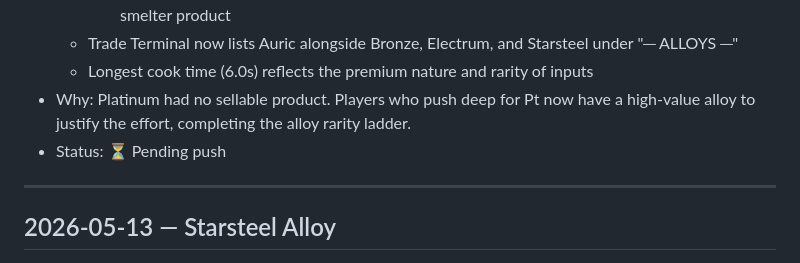
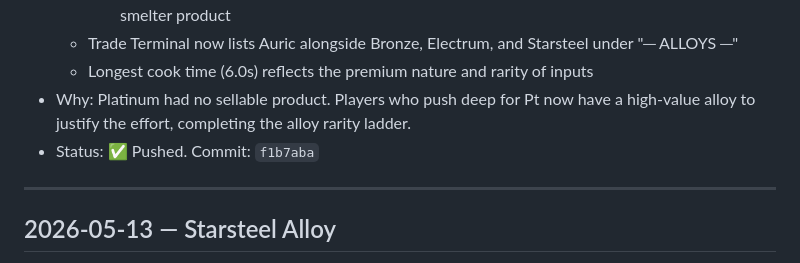
Before and after one commit to JabbaJebba/game1, a Markdown page: CHANGELOG.md, the part around the change. GitHub-like rendering.

Commit message:
Update changelog: Auric Ingot pushed

```diff
--- a/CHANGELOG.md
+++ b/CHANGELOG.md
@@ -9,7 +9,7 @@
   - Trade Terminal now lists Auric alongside Bronze, Electrum, and Starsteel under "─ ALLOYS ─"
   - Longest cook time (6.0s) reflects the premium nature and rarity of inputs
 - Why: Platinum had no sellable product. Players who push deep for Pt now have a high-value alloy to justify the effort, completing the alloy rarity ladder.
-- Status: ⏳ Pending push
+- Status: ✅ Pushed. Commit: `f1b7aba`
 
 ---
 
```
